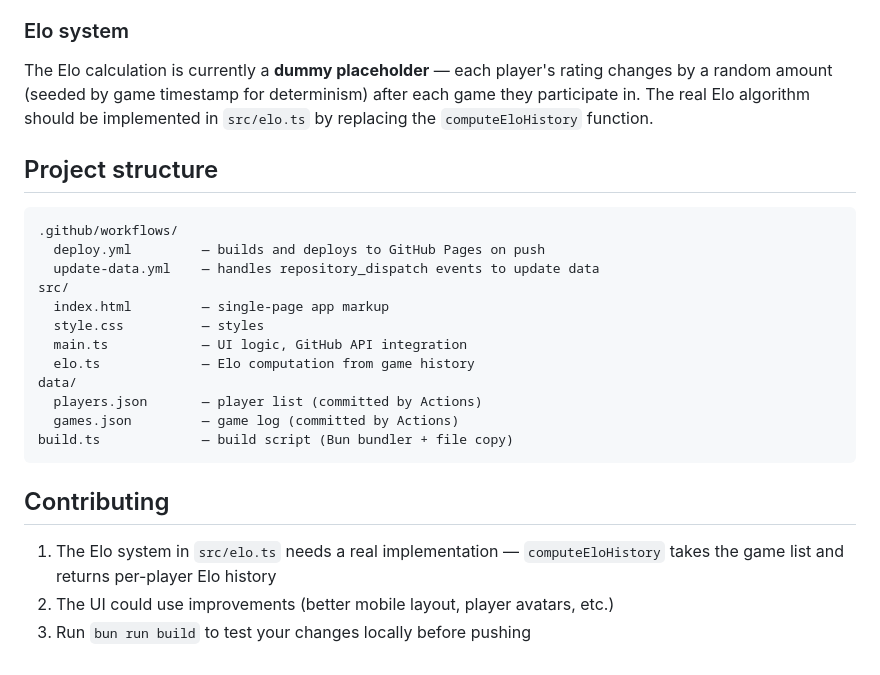
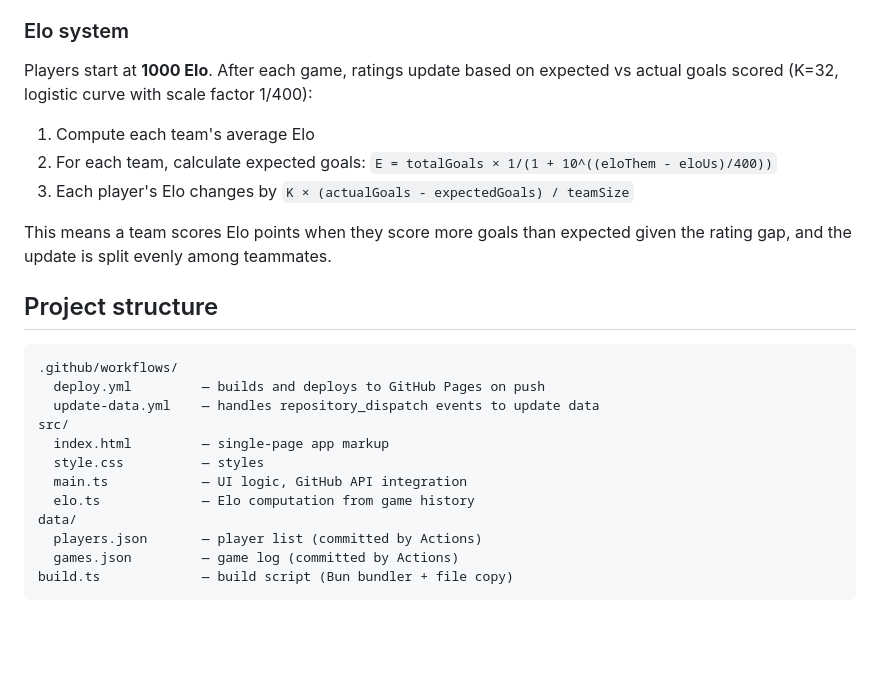
Before and after one commit to timothee-chauvin/artichello, a Markdown page: README.md, the part around the change. Drawn GitHub-style; blank space fills up the shorter version.

````diff
--- a/README.md
+++ b/README.md
@@ -49,7 +49,13 @@ Each user needs a Personal Access Token to add players/games from the site:
 7. Paste it into the site's login screen — it's saved in the browser's localStorage
 
 ### Elo system
-The Elo calculation is currently a **dummy placeholder** — each player's rating changes by a random amount (seeded by game timestamp for determinism) after each game they participate in. The real Elo algorithm should be implemented in `src/elo.ts` by replacing the `computeEloHistory` function.
+Players start at **1000 Elo**. After each game, ratings update based on expected vs actual goals scored (K=32, logistic curve with scale factor 1/400):
+
+1. Compute each team's average Elo
+2. For each team, calculate expected goals: `E = totalGoals × 1/(1 + 10^((eloThem - eloUs)/400))`
+3. Each player's Elo changes by `K × (actualGoals - expectedGoals) / teamSize`
+
+This means a team scores Elo points when they score more goals than expected given the rating gap, and the update is split evenly among teammates.
 
 ## Project structure
 ```
@@ -66,9 +72,3 @@ data/
   games.json         — game log (committed by Actions)
 build.ts             — build script (Bun bundler + file copy)
 ```
-
-## Contributing
-
-1. The Elo system in `src/elo.ts` needs a real implementation — `computeEloHistory` takes the game list and returns per-player Elo history
-2. The UI could use improvements (better mobile layout, player avatars, etc.)
-3. Run `bun run build` to test your changes locally before pushing
````
